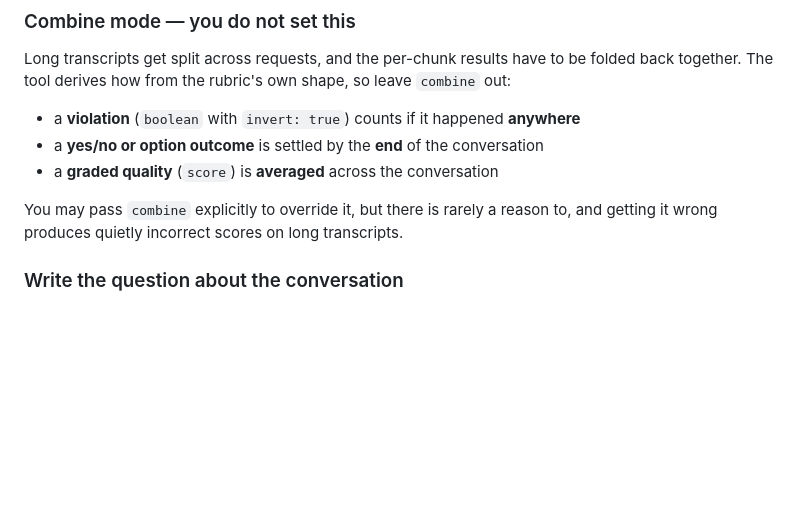
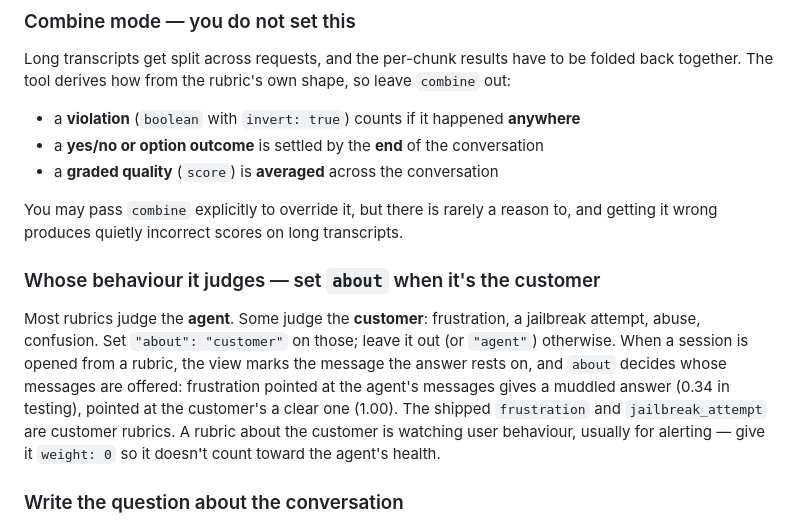
Before and after one commit to pb-crackers/Jev-Cognigy-QA-Suite, a Markdown page: skills/jev-cognigy-qa/SKILL.md, the part around the change. GitHub-like rendering; blank space fills up the shorter version.

Commit message:
Tell rubric authors to say whose behaviour a rubric judges
Co-Authored-By: Claude Opus 5.5 (1M context) <noreply@anthropic.com>

```diff
--- a/skills/jev-cognigy-qa/SKILL.md
+++ b/skills/jev-cognigy-qa/SKILL.md
@@ -122,6 +122,17 @@ back together. The tool derives how from the rubric's own shape, so leave `combi
 
 You may pass `combine` explicitly to override it, but there is rarely a reason to, and
 getting it wrong produces quietly incorrect scores on long transcripts.
+
+### Whose behaviour it judges — set `about` when it's the customer
+
+Most rubrics judge the **agent**. Some judge the **customer**: frustration, a jailbreak
+attempt, abuse, confusion. Set `"about": "customer"` on those; leave it out (or `"agent"`)
+otherwise. When a session is opened from a rubric, the view marks the message the answer
+rests on, and `about` decides whose messages are offered: frustration pointed at the agent's
+messages gives a muddled answer (0.34 in testing), pointed at the customer's a clear one (1.00).
+The shipped `frustration` and `jailbreak_attempt` are customer rubrics. A rubric about the
+customer is watching user behaviour, usually for alerting — give it `weight: 0` so it doesn't
+count toward the agent's health.
 
 ### Write the question about the conversation
 
```
